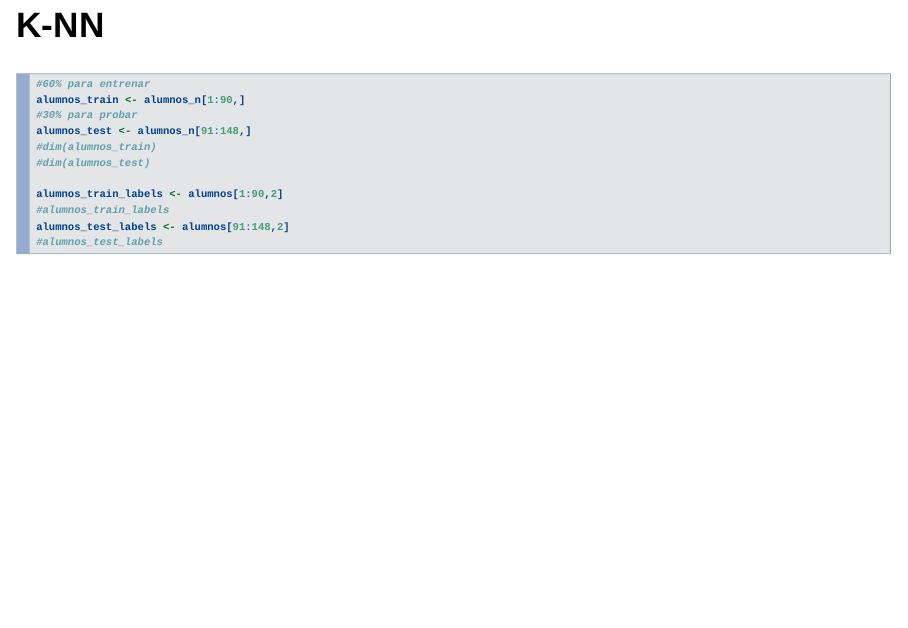
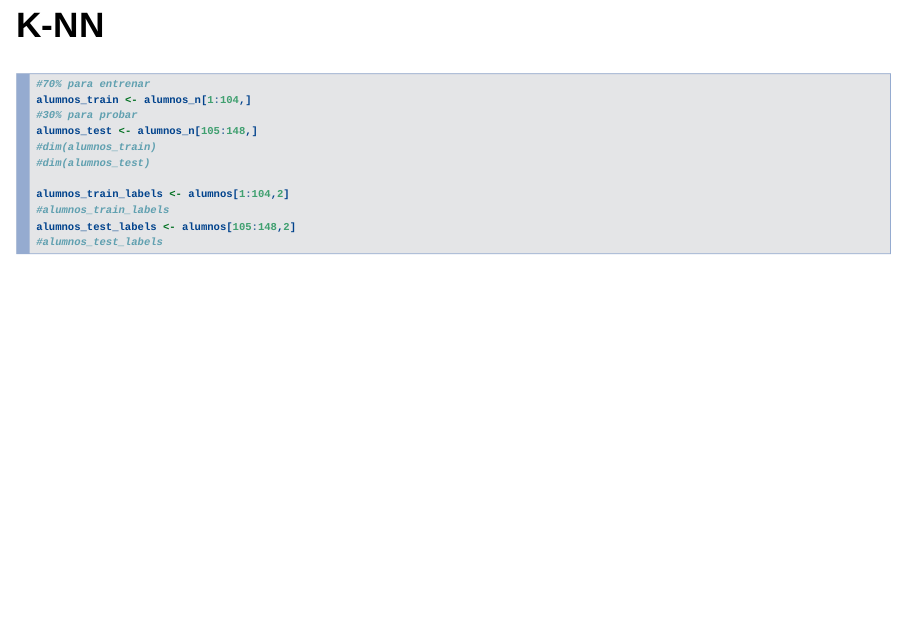
Before and after one commit to XrossFox/Mineria_de_Datos, an R Markdown document (parcial2/k-nn/presentacion.Rmd): page 129 of 131. Rendered offline with R 4.5, knitr and Pandoc, with nearby package versions; drawn as Slidy slides in place of the format the file asks for; code that draws random numbers runs with fixed seeds of ours; some code elsewhere in the file could not run offline.

Commit message:
correccion de indices

````diff
--- a/parcial2/k-nn/presentacion.Rmd
+++ b/parcial2/k-nn/presentacion.Rmd
@@ -531,16 +531,16 @@ alumnos_n = sapply(alumnos[,c(3:25)],normalize)
 ## K-NN
 ```{r ,echo=TRUE}
 
-#60% para entrenar
-alumnos_train <- alumnos_n[1:90,]
+#70% para entrenar
+alumnos_train <- alumnos_n[1:104,]
 #30% para probar
-alumnos_test <- alumnos_n[91:148,]
+alumnos_test <- alumnos_n[105:148,]
 #dim(alumnos_train)
 #dim(alumnos_test)
 
-alumnos_train_labels <- alumnos[1:90,2]
+alumnos_train_labels <- alumnos[1:104,2]
 #alumnos_train_labels
-alumnos_test_labels <- alumnos[91:148,2]
+alumnos_test_labels <- alumnos[105:148,2]
 #alumnos_test_labels
 
 
````
